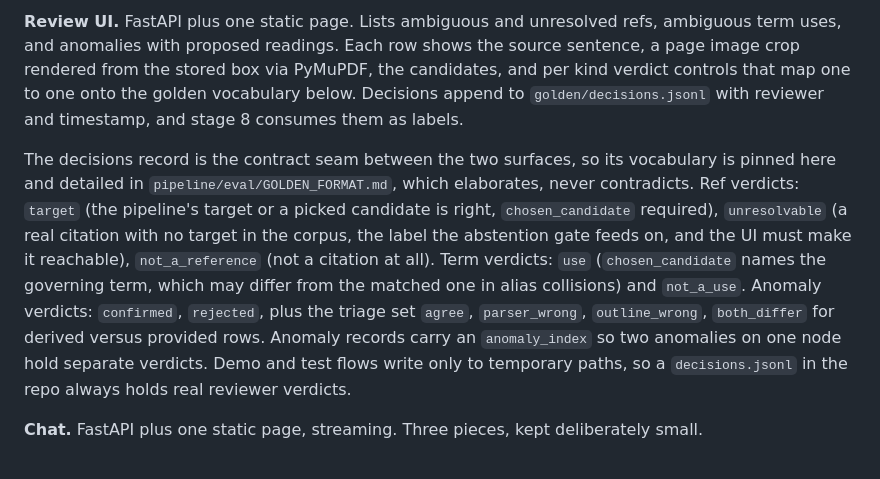
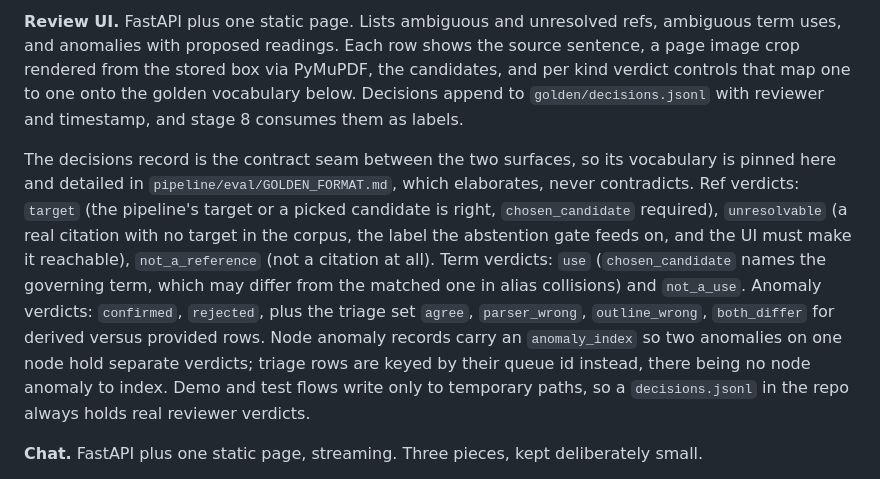
Before and after one commit to dporder/whitespace-kg-assessment, a Markdown page: handover/SPEC.md, the part around the change. Drawn GitHub-style.

```diff
--- a/handover/SPEC.md
+++ b/handover/SPEC.md
@@ -250,7 +250,7 @@ Both UIs start immediately against `fixtures/`, not after the pipeline. Design b
 
 **Review UI.** FastAPI plus one static page. Lists ambiguous and unresolved refs, ambiguous term uses, and anomalies with proposed readings. Each row shows the source sentence, a page image crop rendered from the stored box via PyMuPDF, the candidates, and per kind verdict controls that map one to one onto the golden vocabulary below. Decisions append to `golden/decisions.jsonl` with reviewer and timestamp, and stage 8 consumes them as labels.
 
-The decisions record is the contract seam between the two surfaces, so its vocabulary is pinned here and detailed in `pipeline/eval/GOLDEN_FORMAT.md`, which elaborates, never contradicts. Ref verdicts: `target` (the pipeline's target or a picked candidate is right, `chosen_candidate` required), `unresolvable` (a real citation with no target in the corpus, the label the abstention gate feeds on, and the UI must make it reachable), `not_a_reference` (not a citation at all). Term verdicts: `use` (`chosen_candidate` names the governing term, which may differ from the matched one in alias collisions) and `not_a_use`. Anomaly verdicts: `confirmed`, `rejected`, plus the triage set `agree`, `parser_wrong`, `outline_wrong`, `both_differ` for derived versus provided rows. Anomaly records carry an `anomaly_index` so two anomalies on one node hold separate verdicts. Demo and test flows write only to temporary paths, so a `decisions.jsonl` in the repo always holds real reviewer verdicts.
+The decisions record is the contract seam between the two surfaces, so its vocabulary is pinned here and detailed in `pipeline/eval/GOLDEN_FORMAT.md`, which elaborates, never contradicts. Ref verdicts: `target` (the pipeline's target or a picked candidate is right, `chosen_candidate` required), `unresolvable` (a real citation with no target in the corpus, the label the abstention gate feeds on, and the UI must make it reachable), `not_a_reference` (not a citation at all). Term verdicts: `use` (`chosen_candidate` names the governing term, which may differ from the matched one in alias collisions) and `not_a_use`. Anomaly verdicts: `confirmed`, `rejected`, plus the triage set `agree`, `parser_wrong`, `outline_wrong`, `both_differ` for derived versus provided rows. Node anomaly records carry an `anomaly_index` so two anomalies on one node hold separate verdicts; triage rows are keyed by their queue id instead, there being no node anomaly to index. Demo and test flows write only to temporary paths, so a `decisions.jsonl` in the repo always holds real reviewer verdicts.
 
 **Chat.** FastAPI plus one static page, streaming. Three pieces, kept deliberately small.
 
```
Also changed, not shown: handover/REVIEW-NOTES.md (+36 -0 lines).
